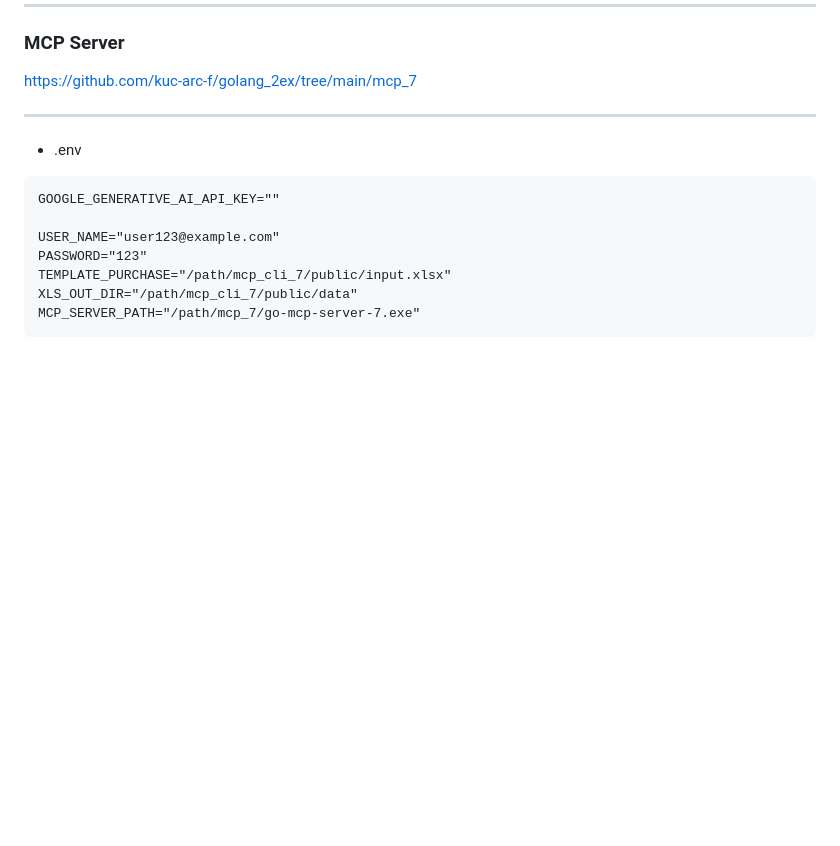
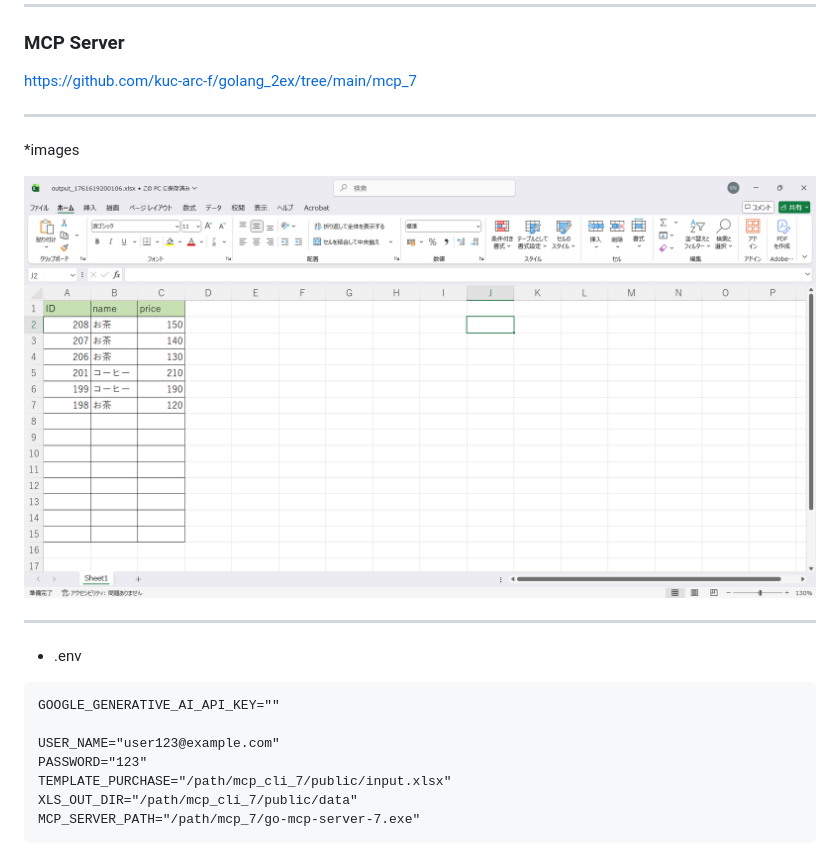
Before and after one commit to kuc-arc-f/mcp_server_2ex, a Markdown page: mcp_cli_7/README.md, the part around the change. GitHub-like rendering; pictures changed too: image/mcp_cli_7_1.png (added); blank space fills up the shorter version.

Commit message:
up, 1028a11

```diff
--- a/mcp_cli_7/README.md
+++ b/mcp_cli_7/README.md
@@ -18,6 +18,11 @@ MCP host + GoLang MCP Server
 ### MCP Server
 
 https://github.com/kuc-arc-f/golang_2ex/tree/main/mcp_7
+
+***
+*images
+
+![img1](/image/mcp_cli_7_1.png)
 
 ***
 * .env
```
